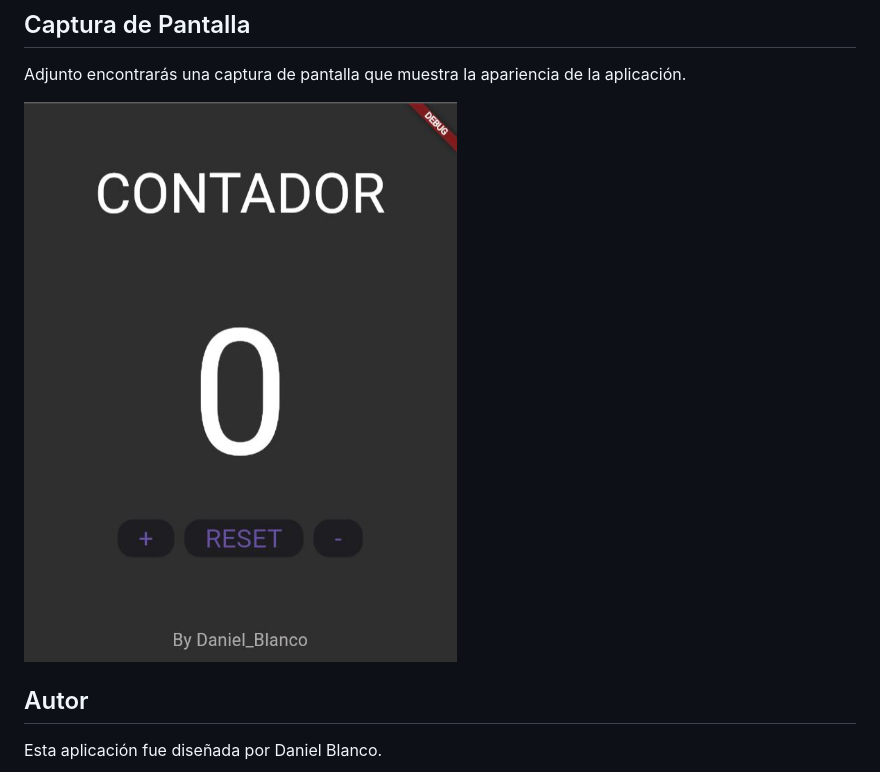
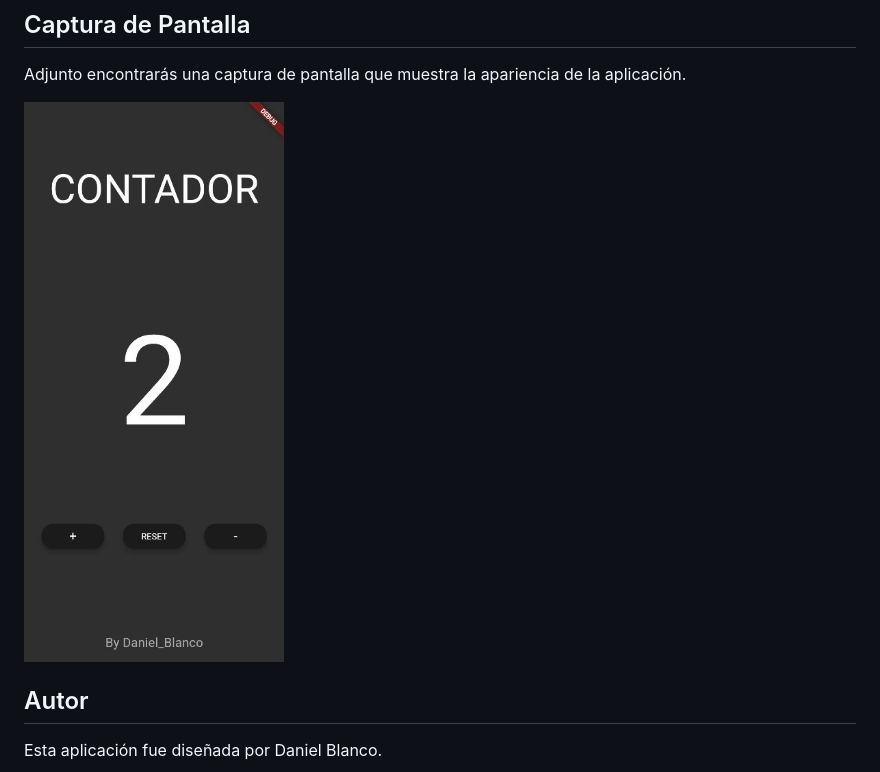
Before and after one commit to dblancou/BlancoGuerreroA02, a Markdown page: README.md, the part around the change. Drawn GitHub-style.

```diff
--- a/README.md
+++ b/README.md
@@ -80,7 +80,7 @@ Esta aplicación está desarrollada utilizando Flutter. Asegúrate de tener Flut
 
 Adjunto encontrarás una captura de pantalla que muestra la apariencia de la aplicación.
 
-![Captura de Pantalla](https://github.com/dblancou/BlancoGuerreroA02/blob/main/CapturaA02.JPG)
+![Captura de Pantalla](https://github.com/dblancou/BlancoGuerreroA02/blob/main/CapturaA03.JPG)
 
 ## Autor
 
```
